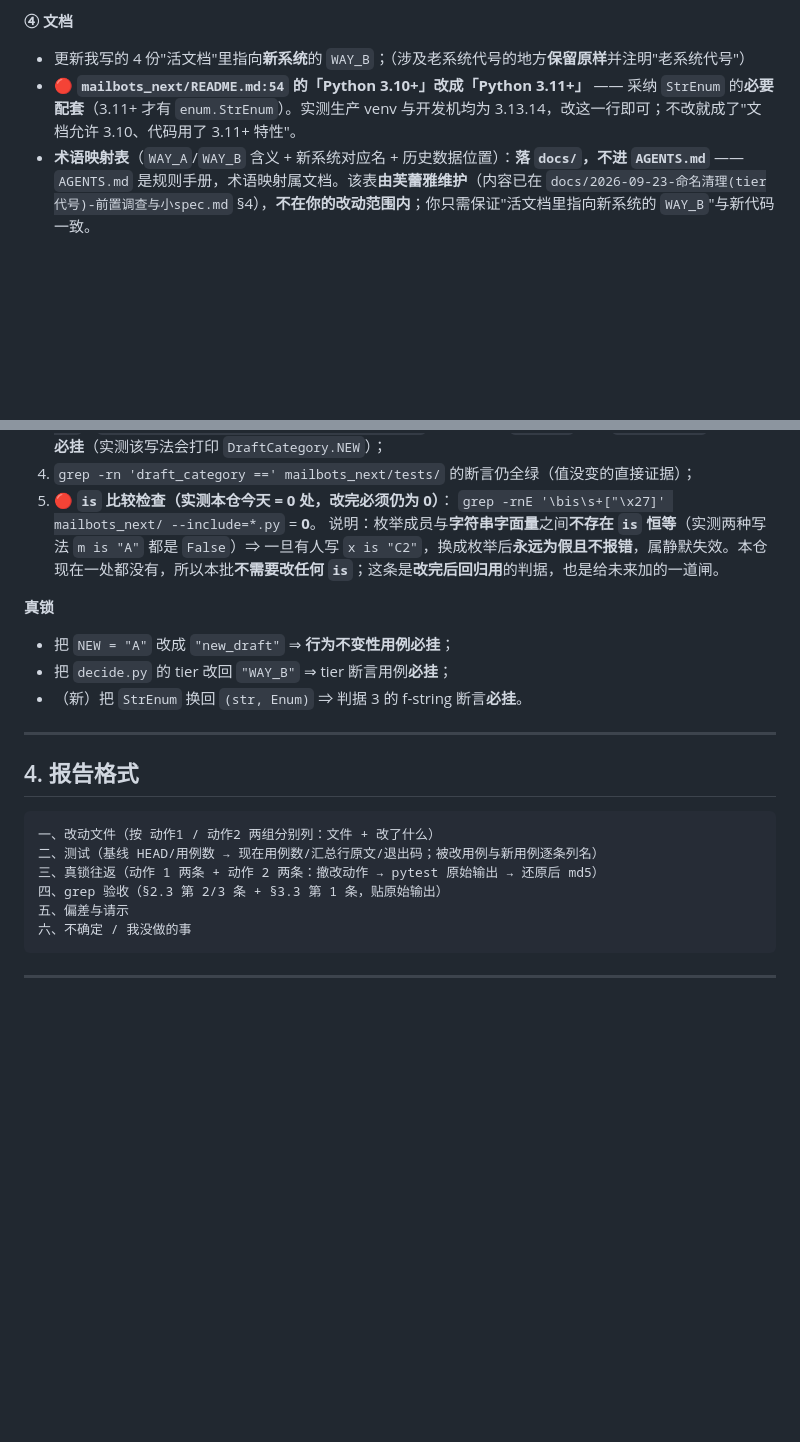
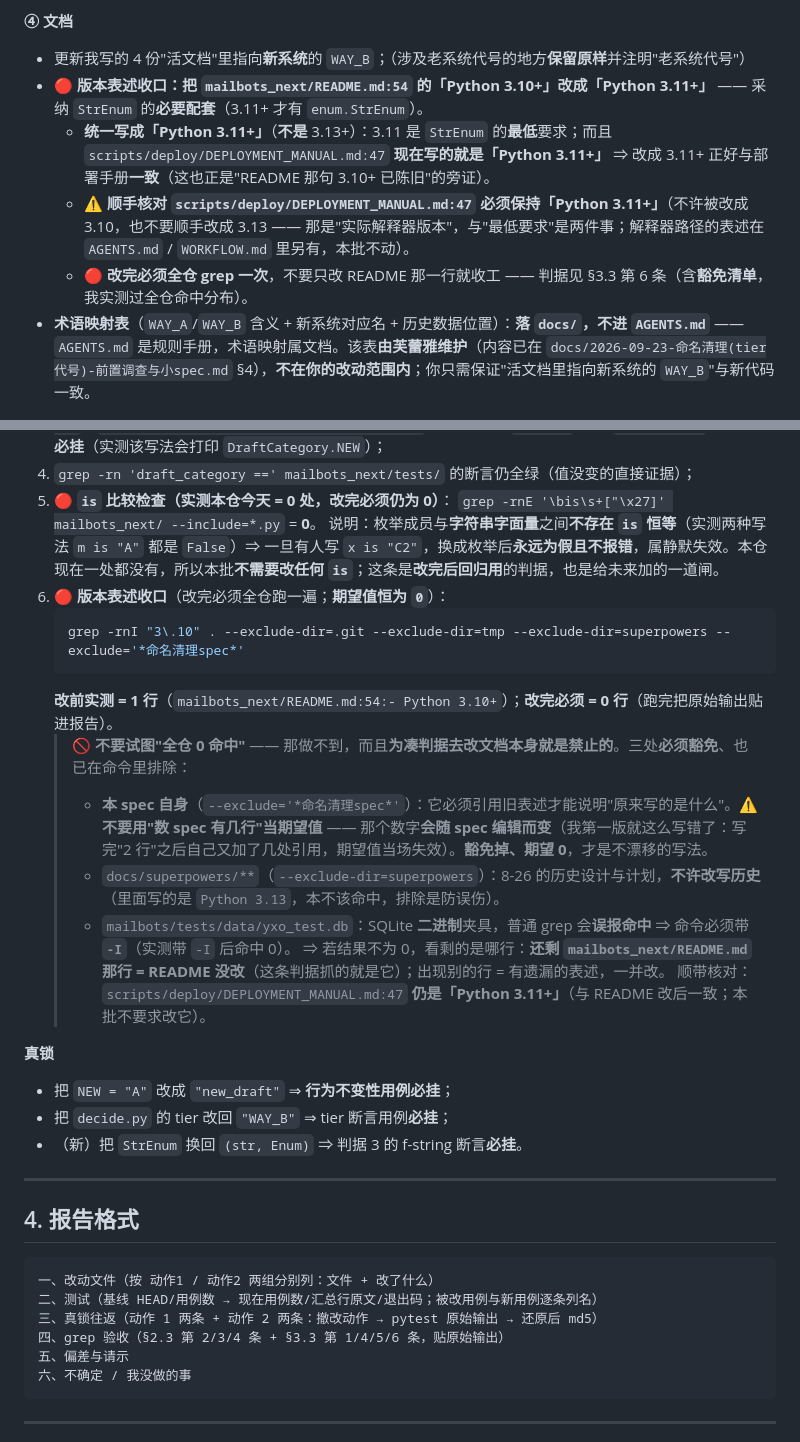
Before and after one commit to roke8x-max/yxo-app, a Markdown page: docs/2026-09-23-命名清理spec(OpenCode)-草单代号与WAY_B.md, 2 parts joined by grey strips. Rendered like a GitHub page; blank space fills up the shorter version.

Commit message:
docs(命名清理spec): 版本表述收口扩大范围 + 判据 6（含豁免清单与"不漂移"写法）
复核建议「不只改 README，全仓 grep 一次 `3.10`、0 命中才算完」—— **方向采纳**，
但它给的那条判据**做不到**，我实测后改成可满足且可被违反的形式：

- **"全仓 0 命中"不可能**（实测）：① 本 spec 自身必有多处 `3.10`（要引用旧表述才能说明
  改动是什么）；② `mailbots/tests/data/yxo_test.db`（SQLite **二进制**夹具）会被普通 grep
  **误报命中**，命令必须带 `-I`（实测带 `-I` 后 = 0）。
- ⇒ 判据 6 最终形式：`grep -rnI "3.10" . --exclude-dir=.git --exclude-dir=tmp
  --exclude-dir=superpowers --exclude='*命名清理spec*'`；
  **改前实测 = 1 行（`mailbots_next/README.md:54`）、改完必须 = 0**。
- 🔴 **我自己的第一版写错了，已修**：原写"预期只剩本 spec 自身那 2 行" —— 那是**会漂移的
  绝对值**（我随后又在本 spec 里加了几处引用 ⇒ 期望值当场从 2 变 5）。凡期望值取决于
  "被改动文件自身内容"的判据，一律改成"**豁免掉、期望恒为 0**"。
- **顺带查出一条旁证**：全仓 Python 版本声明只有 3 处 ——
  `mailbots_next/README.md:54` = 「3.10+」（本批要改）、
  `scripts/deploy/DEPLOYMENT_MANUAL.md:47` = **已经是「Python 3.11+」**（不动；改后正好一致）、
  `docs/superpowers/plans/*` = 「Python 3.13」（历史归档，不许改写）。
  ⇒ **部署手册早就是 3.11+**，说明 README 那句 3.10+ 本来就是陈旧的。
- 两条判据命令我都按规矩**原样跑过**：判据 5 = **0** ✓（并验证 `\x27` 在 `grep -E` 下
  确实有效）；判据 6 = **1 行（README）** ✓。

````diff
--- a/docs/2026-09-23-命名清理spec(OpenCode)-草单代号与WAY_B.md
+++ b/docs/2026-09-23-命名清理spec(OpenCode)-草单代号与WAY_B.md
@@ -185,7 +185,10 @@ class DraftCategory(StrEnum):
 
 **④ 文档**
 - 更新我写的 4 份"活文档"里指向**新系统**的 `WAY_B`；（涉及老系统代号的地方**保留原样**并注明"老系统代号"）
-- 🔴 **`mailbots_next/README.md:54` 的「Python 3.10+」改成「Python 3.11+」** —— 采纳 `StrEnum` 的**必要配套**（3.11+ 才有 `enum.StrEnum`）。实测生产 venv 与开发机均为 3.13.14，改这一行即可；不改就成了"文档允许 3.10、代码用了 3.11+ 特性"。
+- 🔴 **版本表述收口：把 `mailbots_next/README.md:54` 的「Python 3.10+」改成「Python 3.11+」** —— 采纳 `StrEnum` 的**必要配套**（3.11+ 才有 `enum.StrEnum`）。
+  - **统一写成「Python 3.11+」**（**不是** 3.13+）：3.11 是 `StrEnum` 的**最低**要求；而且 `scripts/deploy/DEPLOYMENT_MANUAL.md:47` **现在写的就是「Python 3.11+」** ⇒ 改成 3.11+ 正好与部署手册**一致**（这也正是"README 那句 3.10+ 已陈旧"的旁证）。
+  - ⚠️ **顺手核对 `scripts/deploy/DEPLOYMENT_MANUAL.md:47` 必须保持「Python 3.11+」**（不许被改成 3.10，也不要顺手改成 3.13 —— 那是"实际解释器版本"，与"最低要求"是两件事；解释器路径的表述在 `AGENTS.md` / `WORKFLOW.md` 里另有，本批不动）。
+  - 🔴 **改完必须全仓 grep 一次**，不要只改 README 那一行就收工 —— 判据见 §3.3 第 6 条（含**豁免清单**，我实测过全仓命中分布）。
 - **术语映射表**（`WAY_A`/`WAY_B` 含义 + 新系统对应名 + 历史数据位置）：**落 `docs/`，不进 `AGENTS.md`** —— `AGENTS.md` 是规则手册，术语映射属文档。该表**由芙蕾雅维护**（内容已在 `docs/2026-09-23-命名清理(tier代号)-前置调查与小spec.md` §4），**不在你的改动范围内**；你只需保证"活文档里指向新系统的 `WAY_B`"与新代码一致。
 
 ### 3.3 验收判据 + 真锁
@@ -201,6 +204,17 @@ class DraftCategory(StrEnum):
 5. 🔴 **`is` 比较检查（实测本仓今天 = 0 处，改完必须仍为 0）**：
    `grep -rnE '\bis\s+["\x27]' mailbots_next/ --include=*.py` = **0**。
    说明：枚举成员与**字符串字面量**之间**不存在 `is` 恒等**（实测两种写法 `m is "A"` 都是 `False`）⇒ 一旦有人写 `x is "C2"`，换成枚举后**永远为假且不报错**，属静默失效。本仓现在一处都没有，所以本批**不需要改任何 `is`**；这条是**改完后回归用**的判据，也是给未来加的一道闸。
+6. 🔴 **版本表述收口**（改完必须全仓跑一遍；**期望值恒为 `0`**）：
+   ```bash
+   grep -rnI "3\.10" . --exclude-dir=.git --exclude-dir=tmp --exclude-dir=superpowers --exclude='*命名清理spec*'
+   ```
+   **改前实测 = 1 行**（`mailbots_next/README.md:54:- Python 3.10+`）；**改完必须 = 0 行**（跑完把原始输出贴进报告）。
+   > 🚫 **不要试图"全仓 0 命中"** —— 那做不到，而且**为凑判据去改文档本身就是禁止的**。三处**必须豁免**、也已在命令里排除：
+   > - **本 spec 自身**（`--exclude='*命名清理spec*'`）：它必须引用旧表述才能说明"原来写的是什么"。⚠️ **不要用"数 spec 有几行"当期望值** —— 那个数字**会随 spec 编辑而变**（我第一版就这么写错了：写完"2 行"之后自己又加了几处引用，期望值当场失效）。**豁免掉、期望 0**，才是不漂移的写法。
+   > - `docs/superpowers/**`（`--exclude-dir=superpowers`）：8-26 的历史设计与计划，**不许改写历史**（里面写的是 `Python 3.13`，本不该命中，排除是防误伤）。
+   > - `mailbots/tests/data/yxo_test.db`：SQLite **二进制**夹具，普通 grep 会**误报命中** ⇒ 命令必须带 **`-I`**（实测带 `-I` 后命中 0）。
+   > ⇒ 若结果不为 0，看剩的是哪行：**还剩 `mailbots_next/README.md` 那行 = README 没改**（这条判据抓的就是它）；出现别的行 = 有遗漏的表述，一并改。
+   > 顺带核对：`scripts/deploy/DEPLOYMENT_MANUAL.md:47` **仍是「Python 3.11+」**（与 README 改后一致；本批不要求改它）。
 
 **真锁**
 - 把 `NEW = "A"` 改成 `"new_draft"` ⇒ **行为不变性用例必挂**；
@@ -215,7 +229,7 @@ class DraftCategory(StrEnum):
 一、改动文件（按 动作1 / 动作2 两组分别列：文件 + 改了什么）
 二、测试（基线 HEAD/用例数 → 现在用例数/汇总行原文/退出码；被改用例与新用例逐条列名）
 三、真锁往返（动作 1 两条 + 动作 2 两条：撤改动作 → pytest 原始输出 → 还原后 md5）
-四、grep 验收（§2.3 第 2/3 条 + §3.3 第 1 条，贴原始输出）
+四、grep 验收（§2.3 第 2/3/4 条 + §3.3 第 1/4/5/6 条，贴原始输出）
 五、偏差与请示
 六、不确定 / 我没做的事
 ```
````
